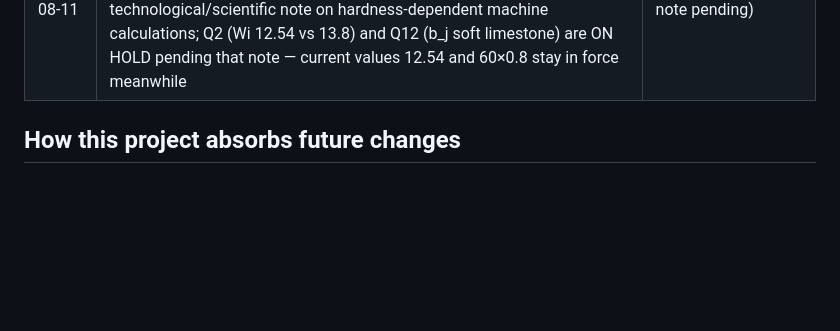
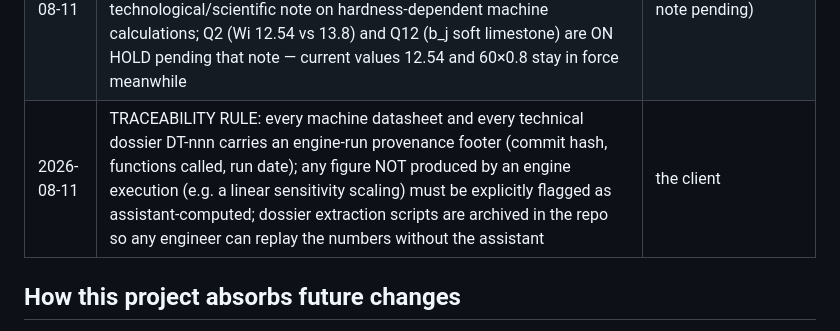
Before and after one commit to PhilMARECHAL/noezys, a Markdown page: wankoe-python-model/docs/spec-conformity-matrix.md, the part around the change. Rendered like a GitHub page; blank space fills up the shorter version.

```diff
--- a/wankoe-python-model/docs/spec-conformity-matrix.md
+++ b/wankoe-python-model/docs/spec-conformity-matrix.md
@@ -165,6 +165,7 @@ delegated or expert-proposed; expert proposals await his ratification.
 | 2026-08-11 | Working interface changes: simulations are now run and presented IN CHAT (same engine, identical precision); the web app becomes optional. New protocol: zone 1 recomputed step by step — inputs validated by the client first, then one machine datasheet at a time (feed PSD, product PSD, calculation, settings, power); on the client order "verser au dossier technique" a numbered technical dossier (DT-nnn) is produced by a dedicated agent and tracked in a dossier register referencing hypotheses and zone | the client |
 | 2026-08-11 | Step-1 inputs VALIDATED: feed 250 t/h wet (232.5 t/h dry, 7 % moisture) + measured 2026-08-08 belt-cut curve completed by H-FEED-1/2 (F80 180.6 mm) | the client |
 | 2026-08-11 | Rock hardness (UCS 20-80 MPa per client; spec ch.9 reference rock says ~325 MPa — inconsistency noted): UCS confirmed as a case discriminator only (spec §5.2), never a formula input; hardness enters via Wi (M2) and A_j·b_j (M5). Client commissioned an expert technological/scientific note on hardness-dependent machine calculations; Q2 (Wi 12.54 vs 13.8) and Q12 (b_j soft limestone) are ON HOLD pending that note — current values 12.54 and 60×0.8 stay in force meanwhile | the client (expert note pending) |
+| 2026-08-11 | TRACEABILITY RULE: every machine datasheet and every technical dossier DT-nnn carries an engine-run provenance footer (commit hash, functions called, run date); any figure NOT produced by an engine execution (e.g. a linear sensitivity scaling) must be explicitly flagged as assistant-computed; dossier extraction scripts are archived in the repo so any engineer can replay the numbers without the assistant | the client |
 
 ## How this project absorbs future changes
 
```
Also changed, not shown: wankoe-python-model/CLAUDE.md (+11 -0 lines).
